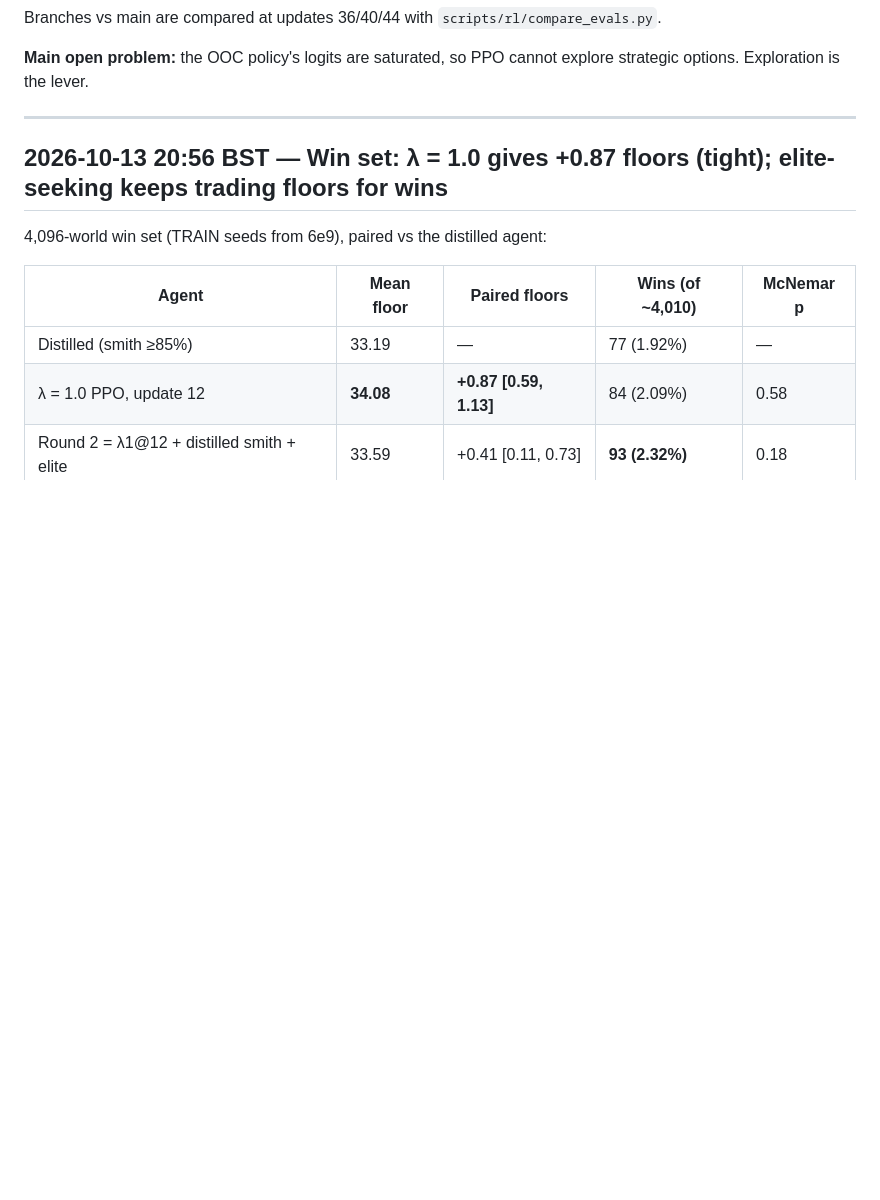
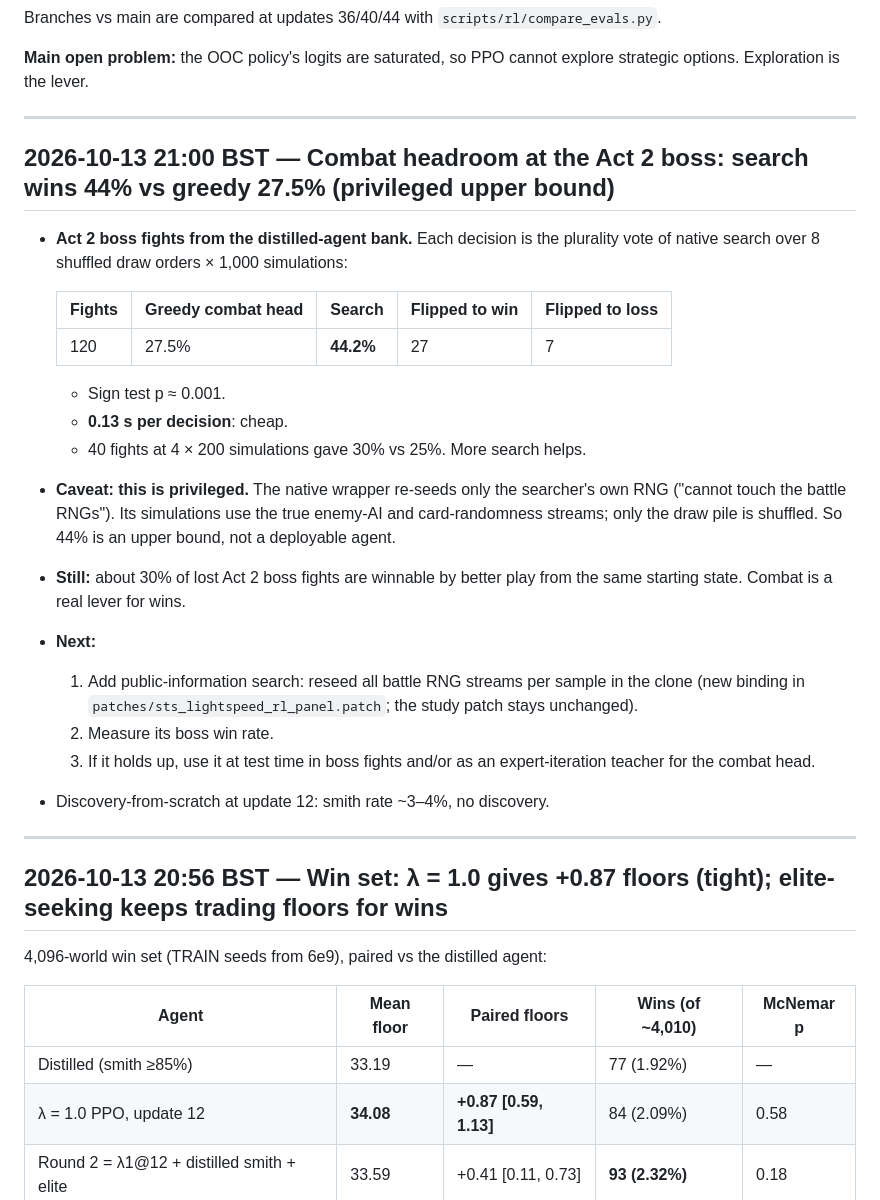
Before and after one commit to SidBaines/sts-ai, a Markdown page: docs/rl_progress_log.md, the part around the change. GitHub-like rendering; blank space fills up the shorter version.

Commit message:
docs: privileged search headroom at Act 2 boss

```diff
--- a/docs/rl_progress_log.md
+++ b/docs/rl_progress_log.md
@@ -100,6 +100,36 @@ Branches vs main are compared at updates 36/40/44 with
 
 **Main open problem:** the OOC policy's logits are saturated, so PPO cannot
 explore strategic options. Exploration is the lever.
+
+---
+
+## 2026-10-13 21:00 BST — Combat headroom at the Act 2 boss: search wins 44% vs greedy 27.5% (privileged upper bound)
+
+- **Act 2 boss fights from the distilled-agent bank.** Each decision is the
+  plurality vote of native search over 8 shuffled draw orders × 1,000
+  simulations:
+
+  | Fights | Greedy combat head | Search | Flipped to win | Flipped to loss |
+  | --- | --- | --- | --- | --- |
+  | 120 | 27.5% | **44.2%** | 27 | 7 |
+
+  - Sign test p ≈ 0.001.
+  - **0.13 s per decision**: cheap.
+  - 40 fights at 4 × 200 simulations gave 30% vs 25%. More search helps.
+- **Caveat: this is privileged.** The native wrapper re-seeds only the
+  searcher's own RNG ("cannot touch the battle RNGs"). Its simulations use the
+  true enemy-AI and card-randomness streams; only the draw pile is shuffled.
+  So 44% is an upper bound, not a deployable agent.
+- **Still:** about 30% of lost Act 2 boss fights are winnable by better play
+  from the same starting state. Combat is a real lever for wins.
+- **Next:**
+  1. Add public-information search: reseed all battle RNG streams per sample
+     in the clone (new binding in `patches/sts_lightspeed_rl_panel.patch`; the
+     study patch stays unchanged).
+  2. Measure its boss win rate.
+  3. If it holds up, use it at test time in boss fights and/or as an
+     expert-iteration teacher for the combat head.
+- Discovery-from-scratch at update 12: smith rate ~3–4%, no discovery.
 
 ---
 
```
